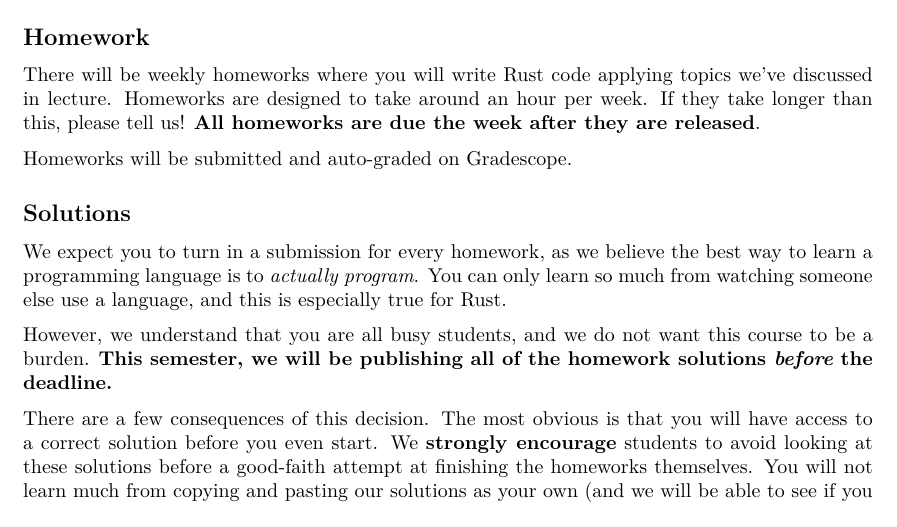
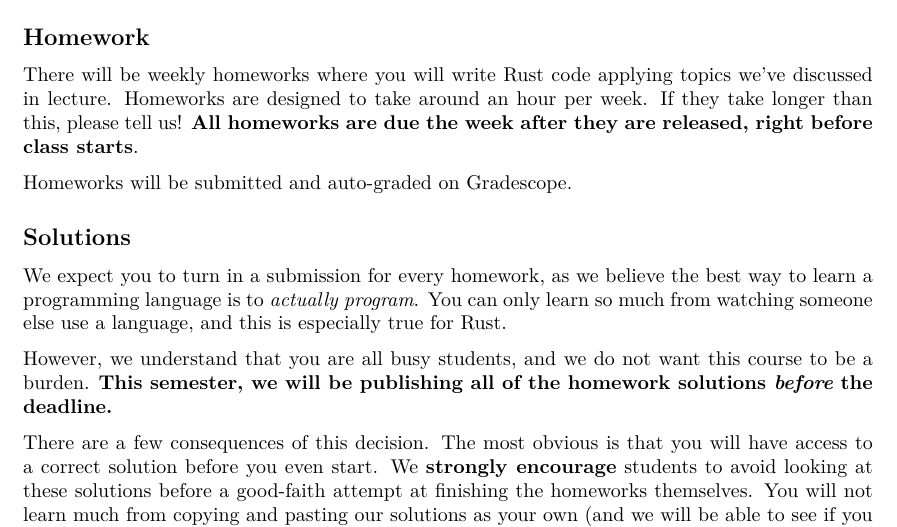
Before and after one commit to rust-stuco/syllabus, a LaTeX document (syllabus.tex): part of page 3 of 5, cut so that both start at the same text. Compiled offline with XeLaTeX.

Commit message:
time more descriptive

```diff
--- a/syllabus.tex
+++ b/syllabus.tex
@@ -495,7 +495,7 @@ high as it may seem. See below for more information.
 There will be weekly homeworks where you will write Rust code applying topics
 we've discussed in lecture. Homeworks are designed to take around an hour per
 week. If they take longer than this, please tell us! \textbf{All homeworks are
-due the week after they are released}.
+due the week after they are released, right before class starts}.
 
 Homeworks will be submitted and auto-graded on Gradescope.
 
```
